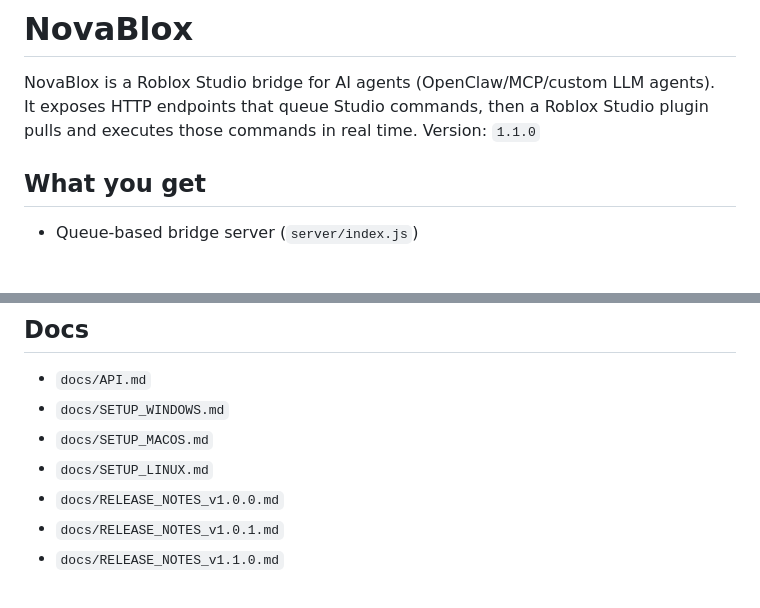
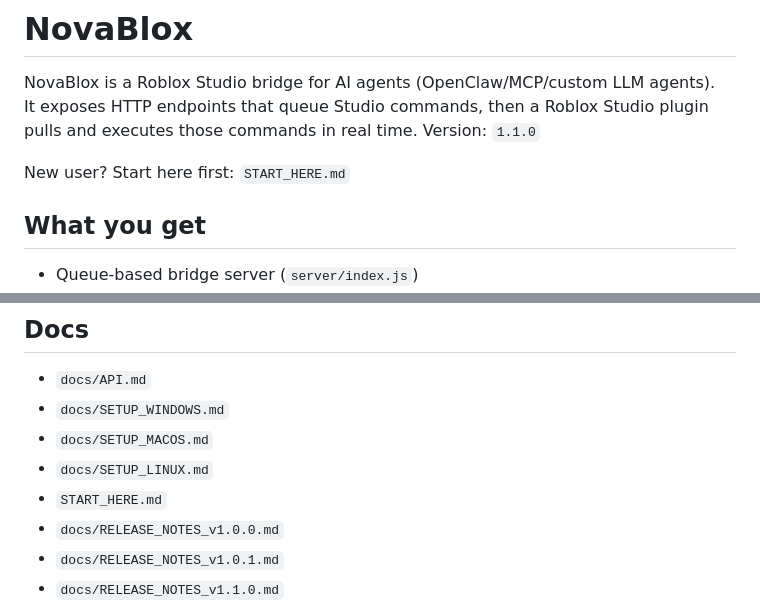
Before and after one commit to maddwiz/NovaBlox, a Markdown page: README.md, 2 parts joined by grey strips. Drawn GitHub-style; blank space fills up the shorter version.

Commit message:
Add START_HERE beginner onboarding guide

```diff
--- a/README.md
+++ b/README.md
@@ -3,6 +3,8 @@
 NovaBlox is a Roblox Studio bridge for AI agents (OpenClaw/MCP/custom LLM agents).
 It exposes HTTP endpoints that queue Studio commands, then a Roblox Studio plugin pulls and executes those commands in real time.
 Version: `1.1.0`
+
+New user? Start here first: `START_HERE.md`
 
 ## What you get
 
@@ -197,6 +199,7 @@ See `.env.example`.
 - `docs/SETUP_WINDOWS.md`
 - `docs/SETUP_MACOS.md`
 - `docs/SETUP_LINUX.md`
+- `START_HERE.md`
 - `docs/RELEASE_NOTES_v1.0.0.md`
 - `docs/RELEASE_NOTES_v1.0.1.md`
 - `docs/RELEASE_NOTES_v1.1.0.md`
```
Also changed, not shown: CHANGELOG.md (+1 -0 lines), START_HERE.md (added, +69 -0 lines).
